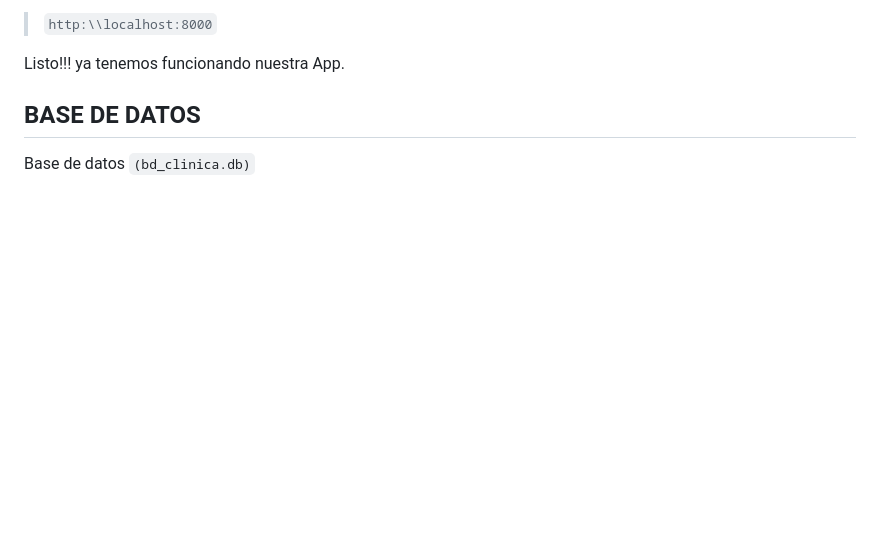
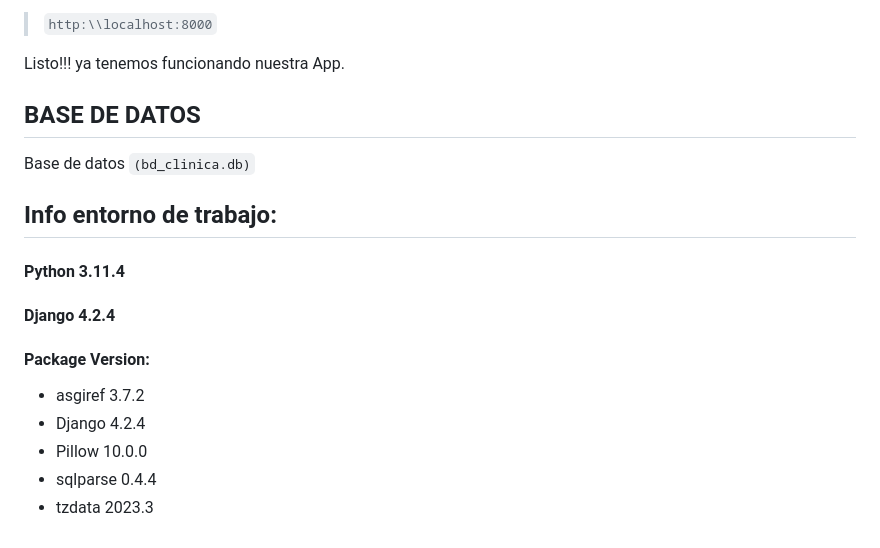
Before and after one commit to Alef2k/Alejandro-Fernandez43865, a Markdown page: README.md, the part around the change. Rendered like a GitHub page; blank space fills up the shorter version.

Commit message:
Se modifica readme.md

```diff
--- a/README.md
+++ b/README.md
@@ -86,3 +86,14 @@ Listo!!! ya tenemos funcionando nuestra App.
 
 ## BASE DE DATOS
 Base de datos `(bd_clinica.db)`
+
+## Info entorno de trabajo:
+#### Python 3.11.4
+#### Django 4.2.4
+
+#### Package  Version:
+- asgiref  3.7.2
+- Django   4.2.4
+- Pillow   10.0.0
+- sqlparse 0.4.4
+- tzdata   2023.3
```
